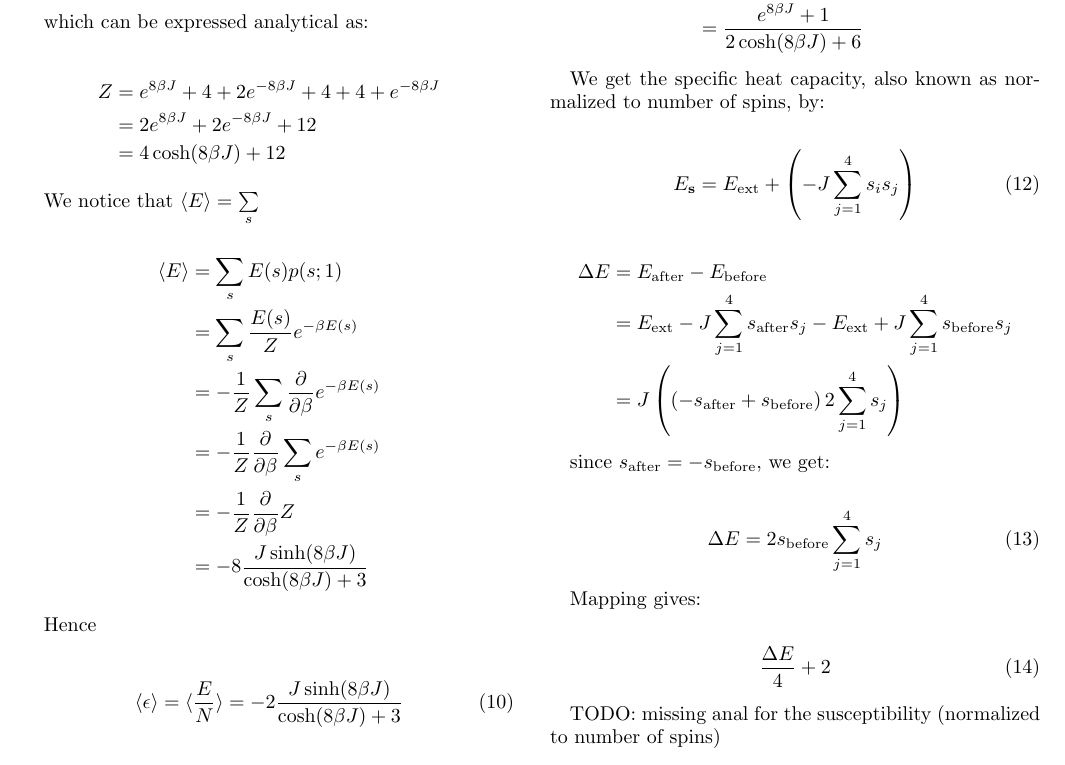
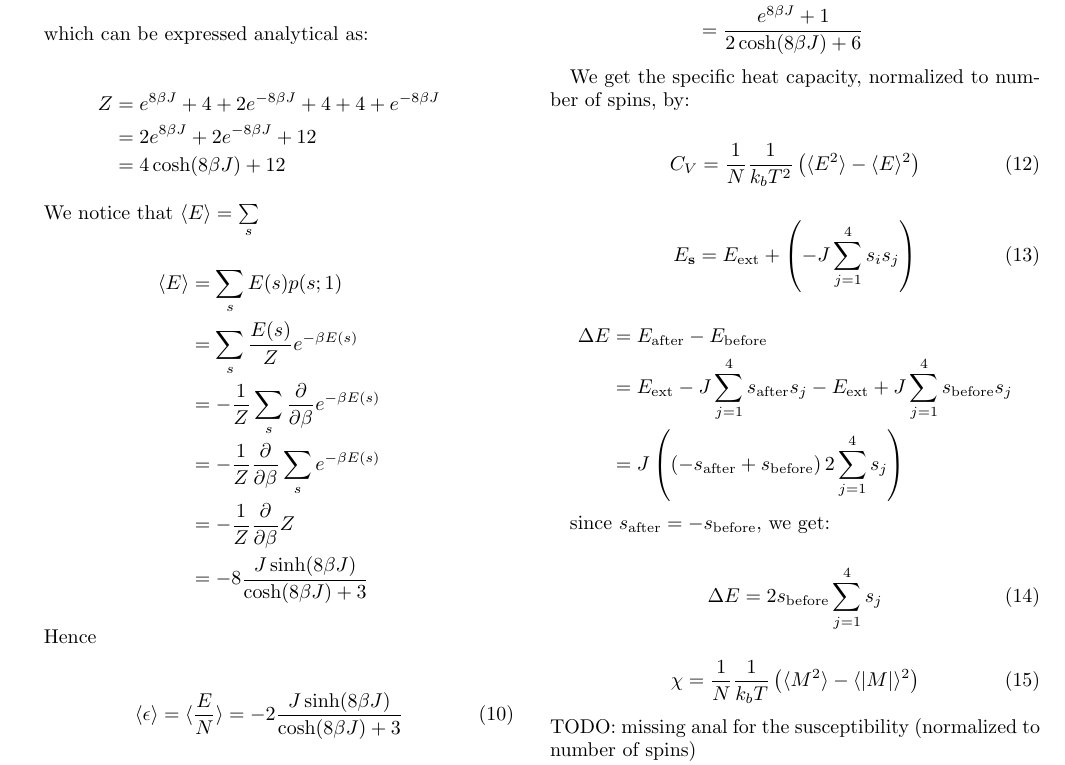
Before and after one commit to sverrewn/FYS3150, a LaTeX paper (project4/latex/report.tex): part of page 2 of 5, cut so that both start at the same text. Compiled offline with pdfLaTeX; a LaTeX package or settings file that is missing is left out.

Commit message:
small fixes

```diff
--- a/project4/latex/report.tex
+++ b/project4/latex/report.tex
@@ -219,7 +219,12 @@ and
     &= \frac{e^{8 \beta J}  + 1}{2 \cosh (8 \beta J) + 6}
 \end{align*}
 
-We get the specific heat capacity, also known as normalized to number of spins, by:
+We get the specific heat capacity, normalized to number of spins, by:
+
+\begin{equation}
+	C_V = \frac{1}{N}\frac{1}{k_bT^2}\left(\langle E^2\rangle - \langle E\rangle^2\right)
+\end{equation}
+
 
 \begin{equation}
     E_{\mathbf{s}} = E_{\text{ext}} + \left( -J \sum\limits_{j = 1}^4 s_i s_j \right)
@@ -237,12 +242,9 @@ since $s_{\text{after}} = - s_{\text{before}}$, we get:
     \Delta E = 2 s_{\text{before}} \sum\limits_{j = 1}^4 s_j
 \end{equation}
 
-Mapping gives:
-
 \begin{equation}
-    \frac{\Delta E}{4} + 2
+	\chi = \frac{1}{N}\frac{1}{k_bT}\left(\langle M^2\rangle - \langle |M|\rangle^2\right)
 \end{equation}
-
 TODO: missing anal for the susceptibility (normalized to number of spins)
 
 
```
Also changed, not shown: project4/latex/report.tex (6 more changed lines).
